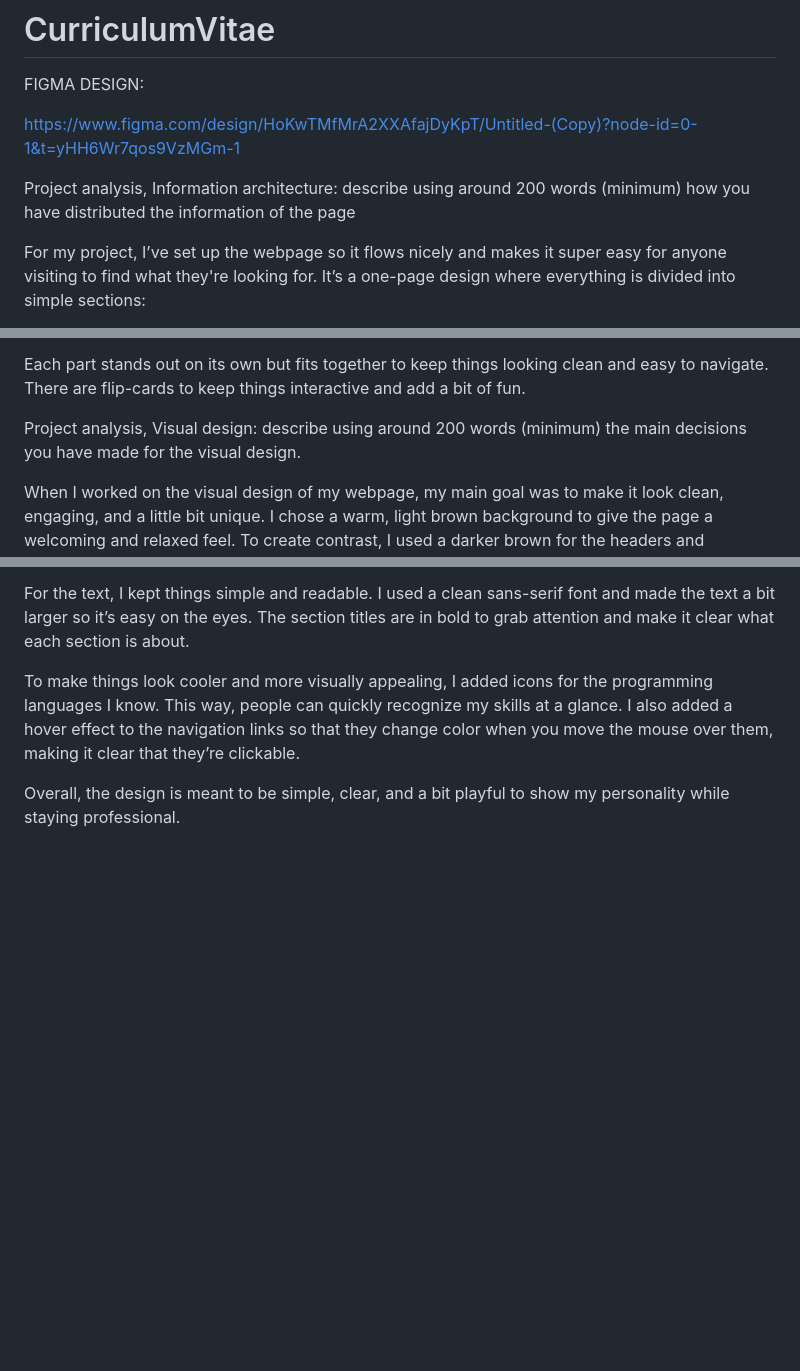
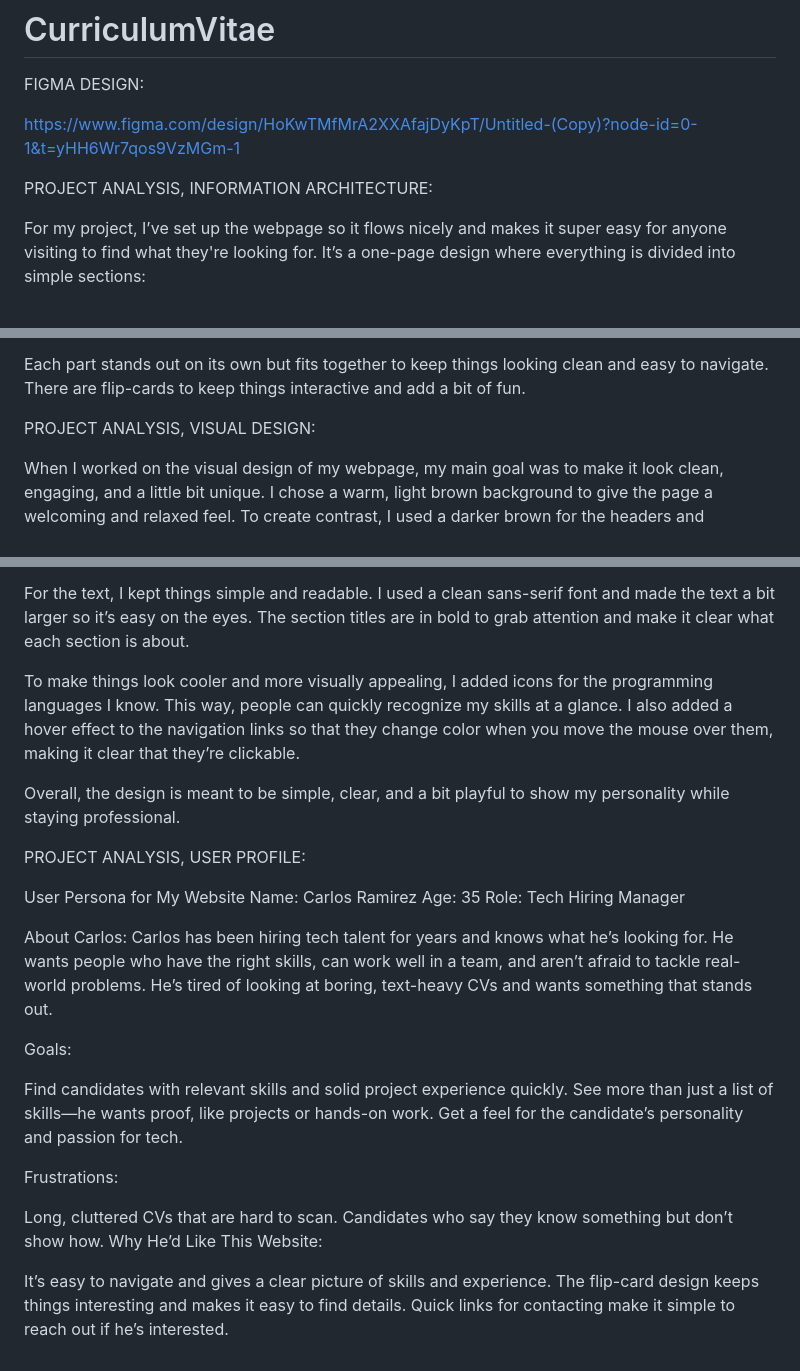
Before and after one commit to AlbertUrraca/CurriculumVitae, a Markdown page: README.md, 3 parts joined by grey strips. Rendered like a GitHub page; blank space fills up the shorter version.

```diff
--- a/README.md
+++ b/README.md
@@ -4,7 +4,8 @@ FIGMA DESIGN:
 
 https://www.figma.com/design/HoKwTMfMrA2XXAfajDyKpT/Untitled-(Copy)?node-id=0-1&t=yHH6Wr7qos9VzMGm-1
 
-Project analysis, Information architecture: describe using around 200 words (minimum) how you have distributed the information of the page
+
+PROJECT ANALYSIS, INFORMATION ARCHITECTURE:
 
 For my project, I’ve set up the webpage so it flows nicely and makes it super easy for anyone visiting to find what they're looking for. It’s a one-page design where everything is divided into simple sections:
 
@@ -25,7 +26,7 @@ Header: Up top, there’s a profile photo (so people know who they’re reading
 Each part stands out on its own but fits together to keep things looking clean and easy to navigate. There are flip-cards to keep things interactive and add a bit of fun.
 
 
-Project analysis, Visual design: describe using around 200 words (minimum) the main decisions you have made for the visual design.
+PROJECT ANALYSIS, VISUAL DESIGN:
 
 When I worked on the visual design of my webpage, my main goal was to make it look clean, engaging, and a little bit unique. I chose a warm, light brown background to give the page a welcoming and relaxed feel. To create contrast, I used a darker brown for the headers and important elements, making sure everything stands out but still looks well put together.
 
@@ -36,3 +37,28 @@ For the text, I kept things simple and readable. I used a clean sans-serif font
 To make things look cooler and more visually appealing, I added icons for the programming languages I know. This way, people can quickly recognize my skills at a glance. I also added a hover effect to the navigation links so that they change color when you move the mouse over them, making it clear that they’re clickable.
 
 Overall, the design is meant to be simple, clear, and a bit playful to show my personality while staying professional.
+
+PROJECT ANALYSIS, USER PROFILE:
+
+User Persona for My Website
+Name: Carlos Ramirez
+Age: 35
+Role: Tech Hiring Manager
+
+About Carlos: Carlos has been hiring tech talent for years and knows what he’s looking for. He wants people who have the right skills, can work well in a team, and aren’t afraid to tackle real-world problems. He’s tired of looking at boring, text-heavy CVs and wants something that stands out.
+
+Goals:
+
+Find candidates with relevant skills and solid project experience quickly.
+See more than just a list of skills—he wants proof, like projects or hands-on work.
+Get a feel for the candidate’s personality and passion for tech.
+
+Frustrations:
+
+Long, cluttered CVs that are hard to scan.
+Candidates who say they know something but don’t show how.
+Why He’d Like This Website:
+
+It’s easy to navigate and gives a clear picture of skills and experience.
+The flip-card design keeps things interesting and makes it easy to find details.
+Quick links for contacting make it simple to reach out if he’s interested.
```
